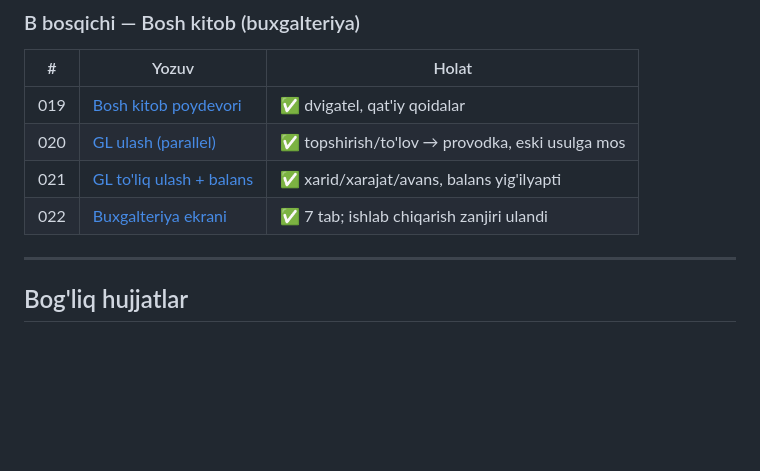
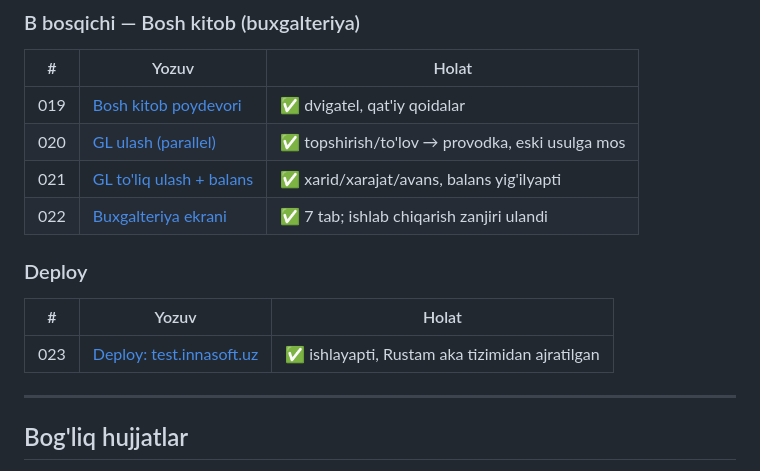
Before and after one commit to Hazratqul21/platformaai, a Markdown page: docs/ish-jarayoni/README.md, the part around the change. Rendered like a GitHub page; blank space fills up the shorter version.

```diff
--- a/docs/ish-jarayoni/README.md
+++ b/docs/ish-jarayoni/README.md
@@ -66,6 +66,12 @@ Sinalmagan qism «sinalmadi» deb yoziladi.
 | 021 | [GL to'liq ulash + balans](021-gl-toliq-ulash-balans.md) | ✅ xarid/xarajat/avans, balans yig'ilyapti |
 | 022 | [Buxgalteriya ekrani](022-buxgalteriya-frontend.md) | ✅ 7 tab; ishlab chiqarish zanjiri ulandi |
 
+### Deploy
+
+| # | Yozuv | Holat |
+|---|---|---|
+| 023 | [Deploy: test.innasoft.uz](023-deploy-test-innasoft-uz.md) | ✅ ishlayapti, Rustam aka tizimidan ajratilgan |
+
 ---
 
 ## Bog'liq hujjatlar
```
Also changed, not shown: docs/ish-jarayoni/023-deploy-test-innasoft-uz.md (added, +169 -0 lines).
